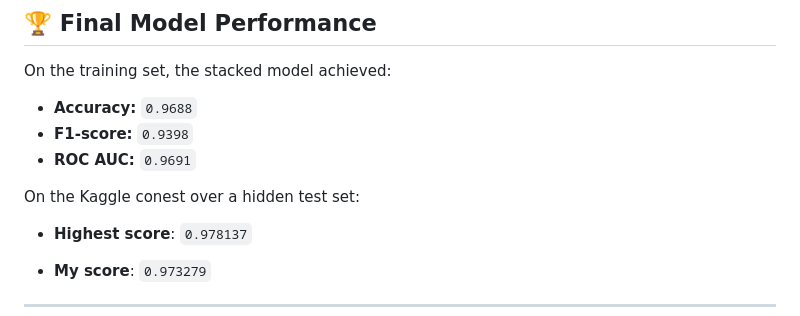
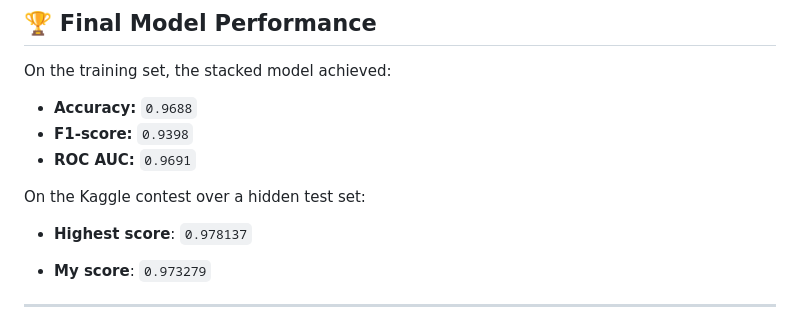
Before and after one commit to adamshtrasner/personality-classifier, a Markdown page: README.md, the part around the change. Rendered like a GitHub page.

```diff
--- a/README.md
+++ b/README.md
@@ -87,7 +87,7 @@ On the training set, the stacked model achieved:
 - **F1-score:** `0.9398`
 - **ROC AUC:** `0.9691`
 
-On the Kaggle conest over a hidden test set:
+On the Kaggle contest over a hidden test set:
 
 - **Highest score**: `0.978137`
 
```
